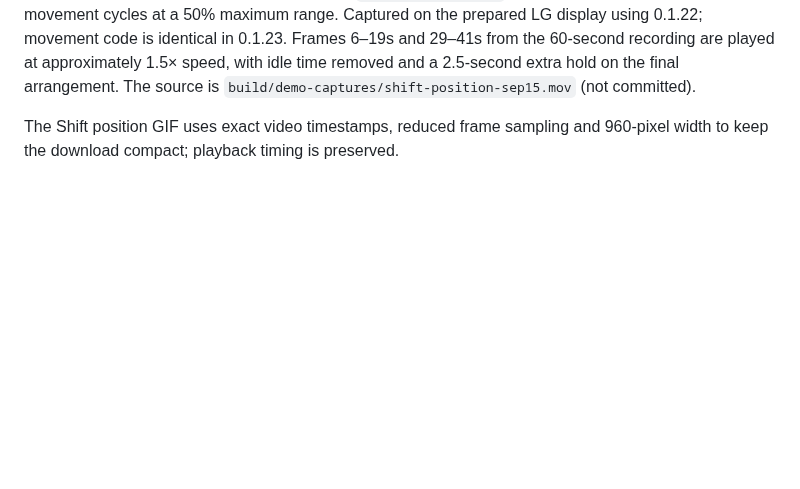
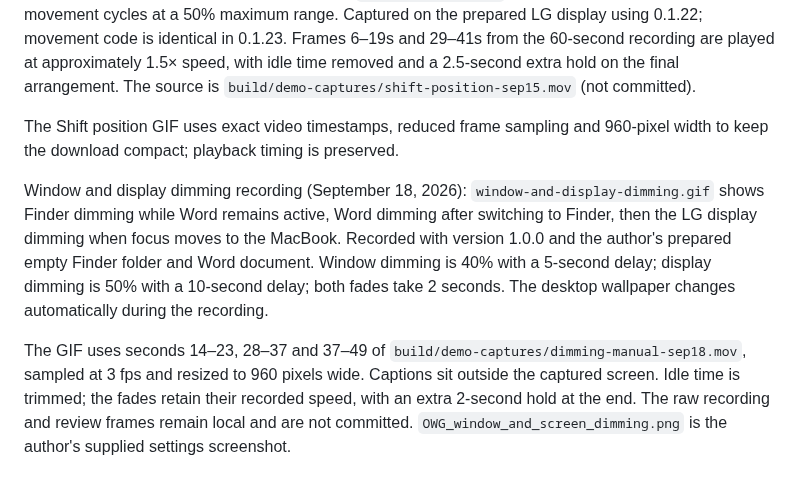
Before and after one commit to baddison2005/oled-window-guard, a Markdown page: docs/media/README.md, the part around the change. Drawn GitHub-style; blank space fills up the shorter version.

```diff
--- a/docs/media/README.md
+++ b/docs/media/README.md
@@ -36,3 +36,18 @@ The source is `build/demo-captures/shift-position-sep15.mov` (not committed).
 
 The Shift position GIF uses exact video timestamps, reduced frame sampling and
 960-pixel width to keep the download compact; playback timing is preserved.
+
+Window and display dimming recording (September 18, 2026):
+`window-and-display-dimming.gif` shows Finder dimming while Word remains active,
+Word dimming after switching to Finder, then the LG display dimming when focus
+moves to the MacBook. Recorded with version 1.0.0 and the author's prepared empty
+Finder folder and Word document. Window dimming is 40% with a 5-second delay;
+display dimming is 50% with a 10-second delay; both fades take 2 seconds.
+The desktop wallpaper changes automatically during the recording.
+
+The GIF uses seconds 14–23, 28–37 and 37–49 of
+`build/demo-captures/dimming-manual-sep18.mov`, sampled at 3 fps and resized to
+960 pixels wide. Captions sit outside the captured screen. Idle time is trimmed;
+the fades retain their recorded speed, with an extra 2-second hold at the end.
+The raw recording and review frames remain local and are not committed.
+`OWG_window_and_screen_dimming.png` is the author's supplied settings screenshot.
```
Also changed, not shown: README.md (+10 -0 lines), docs/media/OWG_window_and_screen_dimming.png (added), 1 other file.
